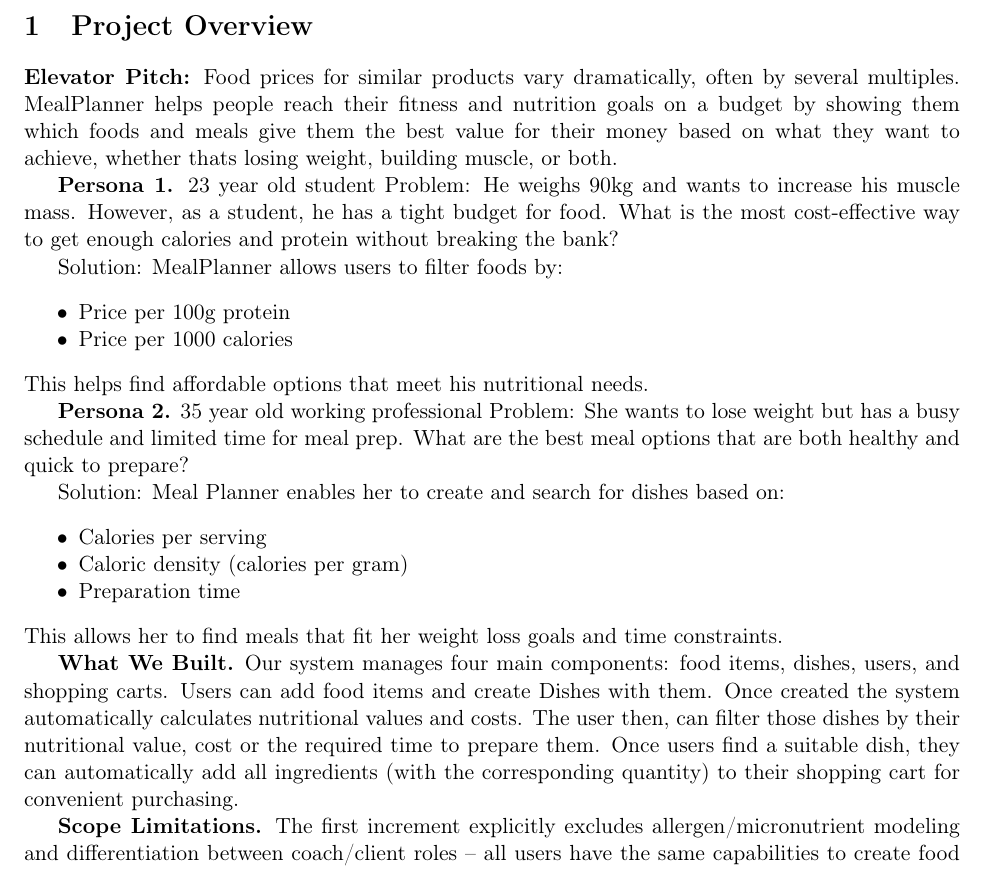
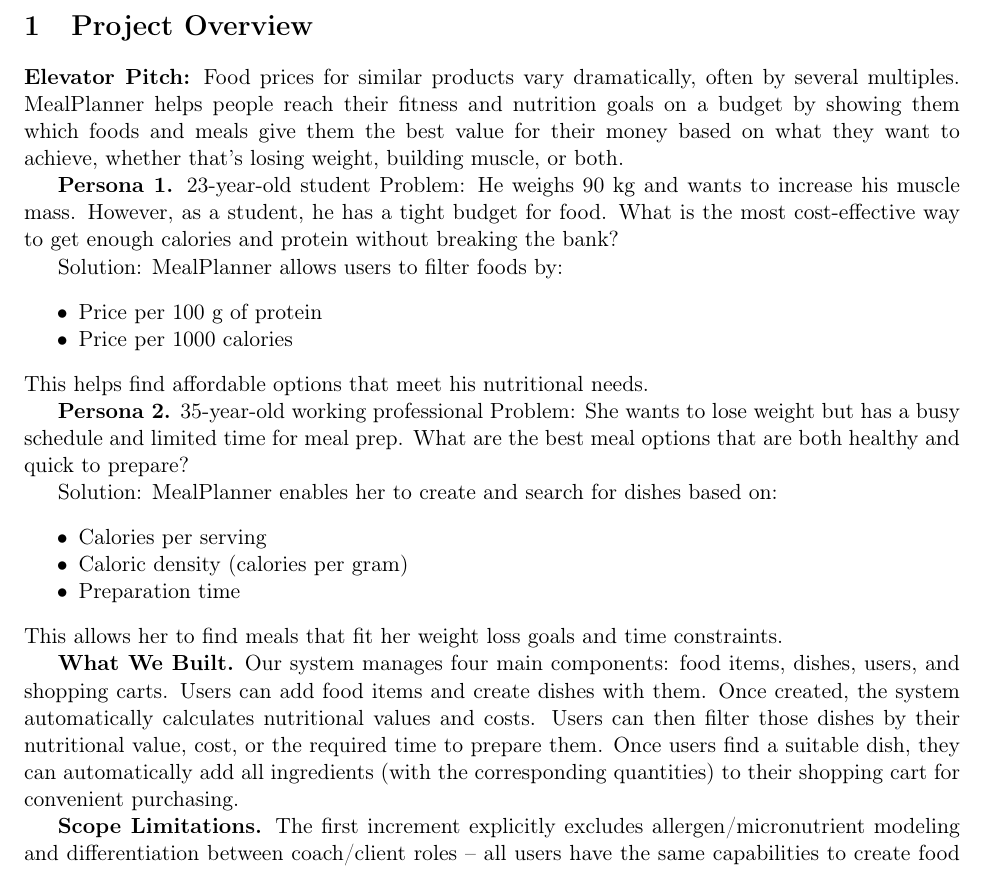
Before and after one commit to Merlin-Willner/BackendSystems, a LaTeX document (Latex/BS_Portfolio_01_MealPlanner.tex): part of page 1 of 7, cut so that both start at the same text. Compiled offline with pdfLaTeX.

Commit message:
Fixed some minor errors

```diff
--- a/Latex/BS_Portfolio_01_MealPlanner.tex
+++ b/Latex/BS_Portfolio_01_MealPlanner.tex
@@ -23,23 +23,23 @@
 \section{Project Overview}
 
 \textbf{Elevator Pitch:} Food prices for similar products vary dramatically, often by several multiples.
-MealPlanner helps people reach their fitness and nutrition goals on a budget by showing them which foods and meals give them the best value for their money based on what they want to achieve, whether thats losing weight, building muscle, or both.
+MealPlanner helps people reach their fitness and nutrition goals on a budget by showing them which foods and meals give them the best value for their money based on what they want to achieve, whether that's losing weight, building muscle, or both.
 
-\textbf{Persona 1.} 23 year old student
-Problem: He weighs 90kg and wants to increase his muscle mass. However, as a student, he has a tight budget for food.
+\textbf{Persona 1.} 23-year-old student
+Problem: He weighs 90 kg and wants to increase his muscle mass. However, as a student, he has a tight budget for food.
 What is the most cost-effective way to get enough calories and protein without breaking the bank?
 
 Solution: MealPlanner allows users to filter foods by:
 \begin{itemize}[noitemsep]
-  \item Price per 100g protein
+  \item Price per 100 g of protein
   \item Price per 1000 calories
 \end{itemize}
 This helps find affordable options that meet his nutritional needs.
 
-\textbf{Persona 2.} 35 year old working professional
+\textbf{Persona 2.} 35-year-old working professional
 Problem: She wants to lose weight but has a busy schedule and limited time for meal prep. What are the best meal options that are both healthy and quick to prepare?
 
-Solution: Meal Planner enables her to create and search for dishes based on:
+Solution: MealPlanner enables her to create and search for dishes based on:
 \begin{itemize}[noitemsep]
   \item Calories per serving
   \item Caloric density (calories per gram)
@@ -48,7 +48,7 @@
 This allows her to find meals that fit her weight loss goals and time constraints.
 
 
-\textbf{What We Built.} Our system manages four main components: food items, dishes, users, and shopping carts. Users can add food items and create Dishes with them. Once created the system automatically calculates nutritional values and costs. The user then, can filter those dishes by their nutritional value, cost or the required time to prepare them. Once users find a suitable dish, they can automatically add all ingredients (with the corresponding quantity) to their shopping cart for convenient purchasing.
+\textbf{What We Built.} Our system manages four main components: food items, dishes, users, and shopping carts. Users can add food items and create dishes with them. Once created, the system automatically calculates nutritional values and costs. Users can then filter those dishes by their nutritional value, cost, or the required time to prepare them. Once users find a suitable dish, they can automatically add all ingredients (with the corresponding quantities) to their shopping cart for convenient purchasing.
 
 
 
```
